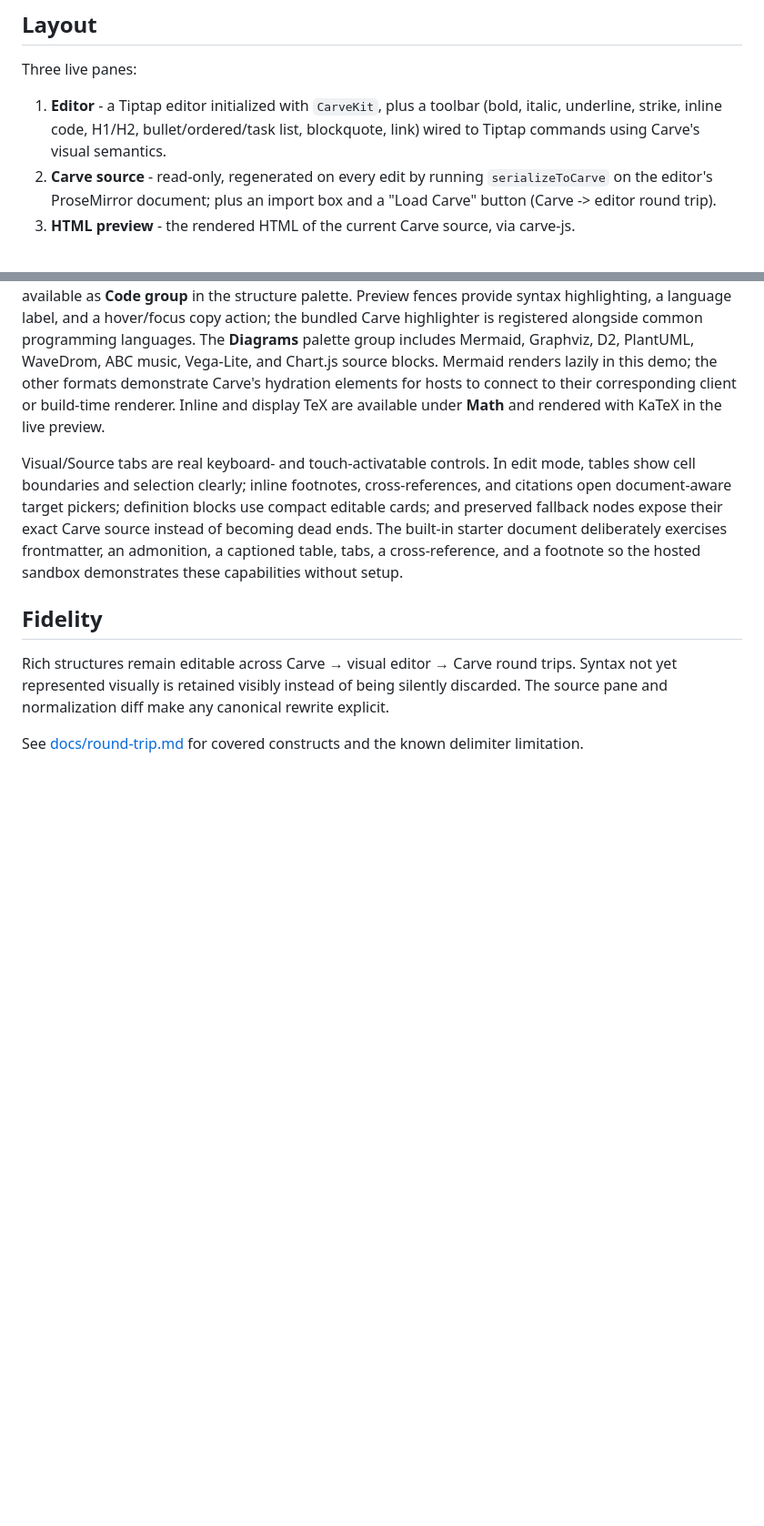
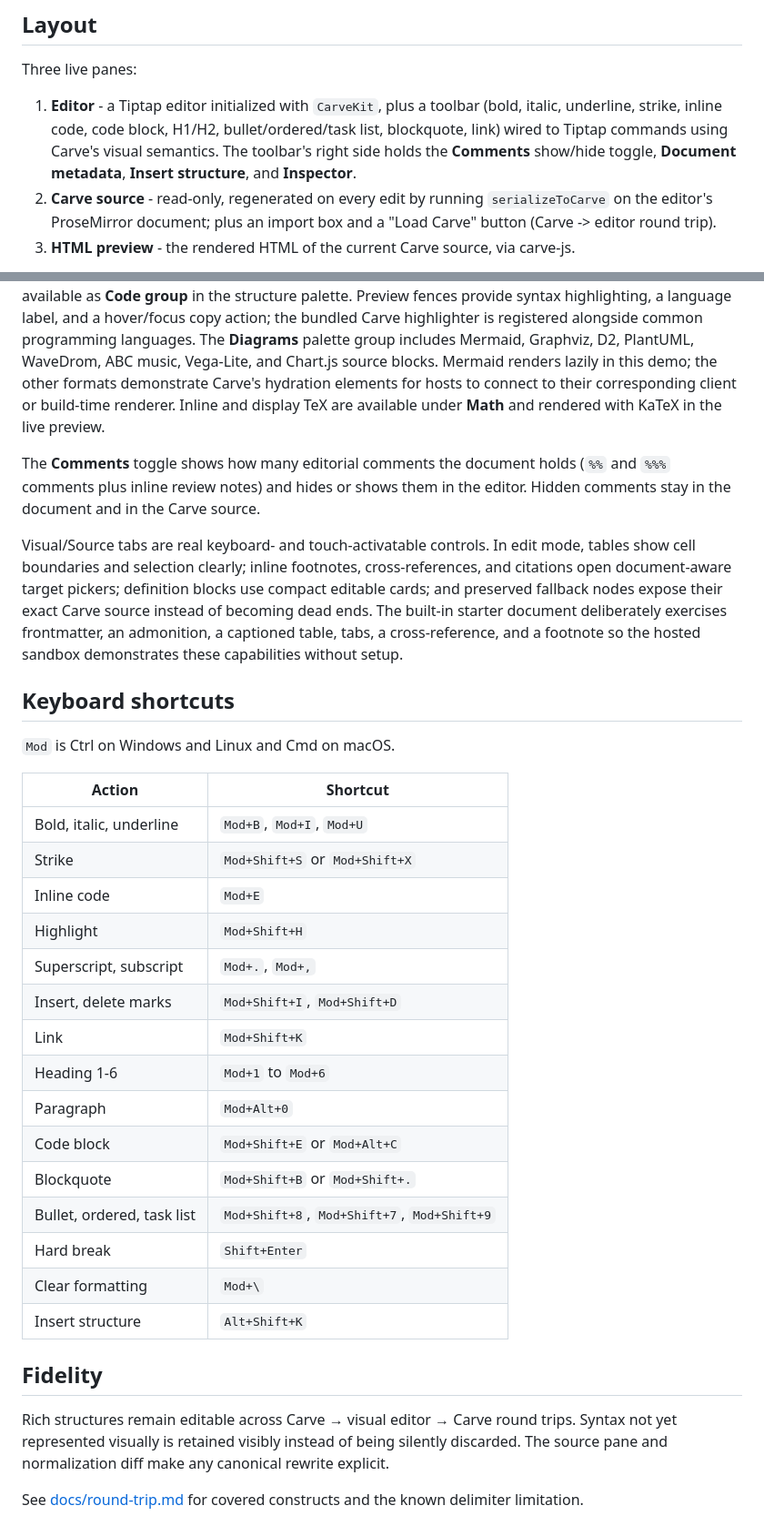
Before and after one commit to markup-carve/carve-wysiwyg, a Markdown page: README.md, 2 parts joined by grey strips. Shown at 91% size. Drawn GitHub-style; blank space fills up the shorter version.

```diff
--- a/README.md
+++ b/README.md
@@ -23,8 +23,11 @@ It is built from the markup-carve org's own assets:
 Three live panes:
 
 1. **Editor** - a Tiptap editor initialized with `CarveKit`, plus a toolbar
-   (bold, italic, underline, strike, inline code, H1/H2, bullet/ordered/task
-   list, blockquote, link) wired to Tiptap commands using Carve's visual semantics.
+   (bold, italic, underline, strike, inline code, code block, H1/H2,
+   bullet/ordered/task list, blockquote, link) wired to Tiptap commands using
+   Carve's visual semantics. The toolbar's right side holds the **Comments**
+   show/hide toggle, **Document metadata**, **Insert structure**, and
+   **Inspector**.
 2. **Carve source** - read-only, regenerated on every edit by running
    `serializeToCarve` on the editor's ProseMirror document; plus an import box
    and a "Load Carve" button (Carve -> editor round trip).
@@ -51,6 +54,10 @@ for hosts to connect to their corresponding client or build-time renderer.
 Inline and display TeX are available under **Math** and rendered with KaTeX in
 the live preview.
 
+The **Comments** toggle shows how many editorial comments the document holds
+(`%%` and `%%%` comments plus inline review notes) and hides or shows them in
+the editor. Hidden comments stay in the document and in the Carve source.
+
 Visual/Source tabs are real keyboard- and touch-activatable controls. In edit
 mode, tables show cell boundaries and selection clearly; inline footnotes,
 cross-references, and citations open document-aware target pickers; definition
@@ -59,6 +66,28 @@ exact Carve source instead of becoming dead ends.
 The built-in starter document deliberately exercises frontmatter, an
 admonition, a captioned table, tabs, a cross-reference, and a footnote so the
 hosted sandbox demonstrates these capabilities without setup.
+
+## Keyboard shortcuts
+
+`Mod` is Ctrl on Windows and Linux and Cmd on macOS.
+
+| Action | Shortcut |
+|--------|----------|
+| Bold, italic, underline | `Mod+B`, `Mod+I`, `Mod+U` |
+| Strike | `Mod+Shift+S` or `Mod+Shift+X` |
+| Inline code | `Mod+E` |
+| Highlight | `Mod+Shift+H` |
+| Superscript, subscript | `Mod+.`, `Mod+,` |
+| Insert, delete marks | `Mod+Shift+I`, `Mod+Shift+D` |
+| Link | `Mod+Shift+K` |
+| Heading 1-6 | `Mod+1` to `Mod+6` |
+| Paragraph | `Mod+Alt+0` |
+| Code block | `Mod+Shift+E` or `Mod+Alt+C` |
+| Blockquote | `Mod+Shift+B` or `Mod+Shift+.` |
+| Bullet, ordered, task list | `Mod+Shift+8`, `Mod+Shift+7`, `Mod+Shift+9` |
+| Hard break | `Shift+Enter` |
+| Clear formatting | `Mod+\` |
+| Insert structure | `Alt+Shift+K` |
 
 ## Fidelity
 
```
Also changed, not shown: docs/development.md (+15 -9 lines).
